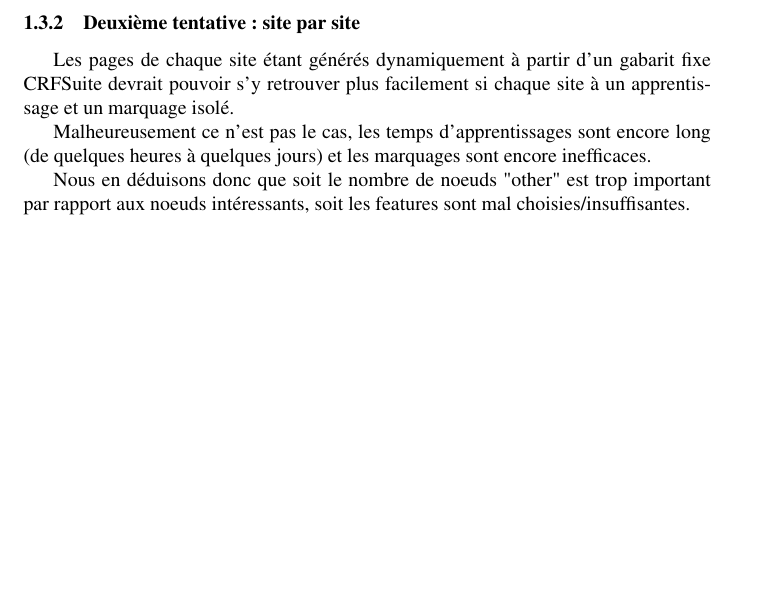
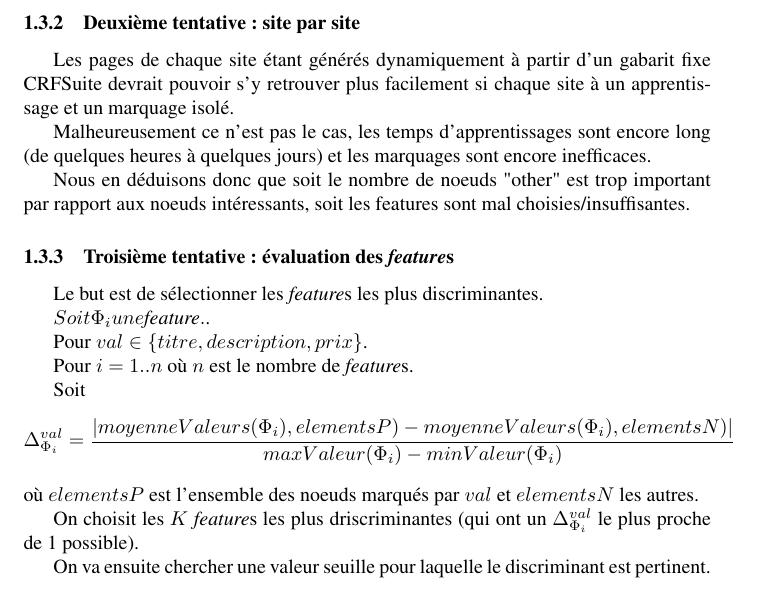
Before and after one commit to C-Duv/webextract, a LaTeX paper (compte-rendu/cr.tex): part of page 3 of 3, cut so that both start at the same text, the shorter picture padded with empty space. Compiled offline with pdfLaTeX.

Commit message:
Adding third try inside the report

```diff
--- a/compte-rendu/cr.tex
+++ b/compte-rendu/cr.tex
@@ -104,5 +104,20 @@ quelques heures à quelques jours) et les marquages sont encore inefficaces.
 Nous en déduisons donc que soit le nombre de noeuds "other" est trop important par
 rapport aux noeuds intéressants, soit les features sont mal choisies/insuffisantes.
 
+\subsubsection{Troisième tentative : évaluation des \emph{feature}s}
+Le but est de sélectionner les \emph{feature}s les plus discriminantes.
+
+$Soit \Phi_i une \emph{feature}.$.
+
+Pour $val \in \{titre, description, prix\}$.
+
+Pour $i = 1..n$ où $n$ est le nombre de \emph{feature}s.
+
+Soit \[  \Delta^{val}_{\Phi_i}= \frac{|moyenneValeurs(\Phi_i), elementsP) - moyenneValeurs(\Phi_i), elementsN)|}{maxValeur(\Phi_i) - minValeur(\Phi_i)}\]
+où $elementsP$ est l'ensemble des noeuds marqués par $val$ et $elementsN$ les autres.
+
+On choisit les $K$ \emph{feature}s les plus driscriminantes (qui ont un $\Delta^{val}_{\Phi_i}$ le plus proche de 1 possible).
+
+On va ensuite chercher une valeur seuille pour laquelle le discriminant est pertinent.
 
 \end{document}
```
